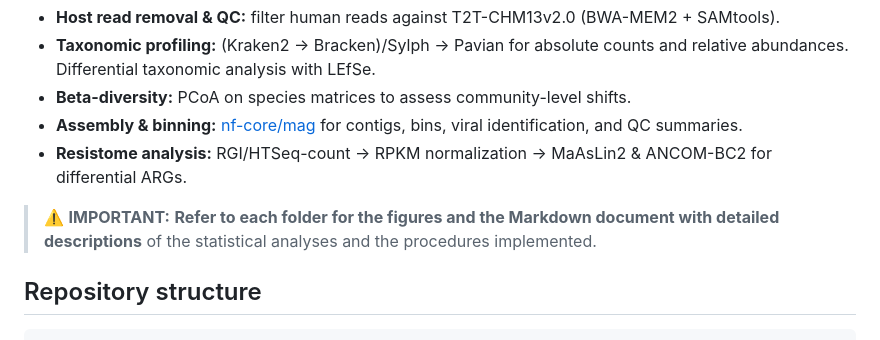
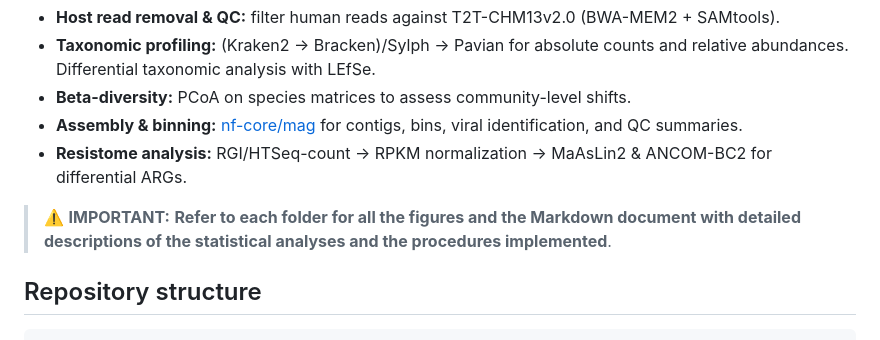
Before and after one commit to chalco777/oral_microbiome, a Markdown page: README.md, the part around the change printed below. Drawn GitHub-style.

```diff
--- a/README.md
+++ b/README.md
@@ -8,7 +8,7 @@ A pipeline for characterizing the oral microbiome in health-versus-caries cohort
 * **Assembly & binning:** [nf-core/mag](https://nf-co.re/mag/3.3.0/) for contigs, bins, viral identification, and QC summaries.
 * **Resistome analysis:** RGI/HTSeq-count → RPKM normalization → MaAsLin2 & ANCOM-BC2 for differential ARGs.
 
-> ⚠️ **IMPORTANT:** **Refer to each folder for the figures and the Markdown document with detailed descriptions** of the statistical analyses and the procedures implemented.
+> ⚠️ **IMPORTANT:** **Refer to each folder for all the figures and the Markdown document with detailed descriptions of the statistical analyses and the procedures implemented**.
 
 ## Repository structure
 
```
Also changed, not shown: other parts of README.md (+1 -1 lines).
